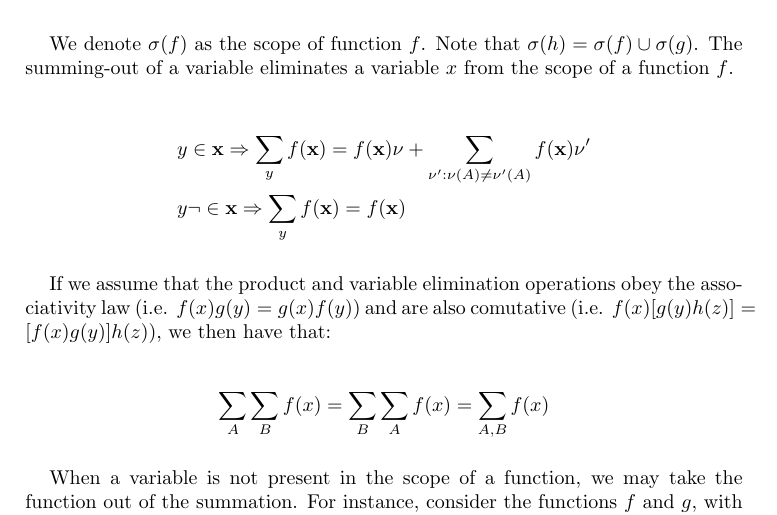
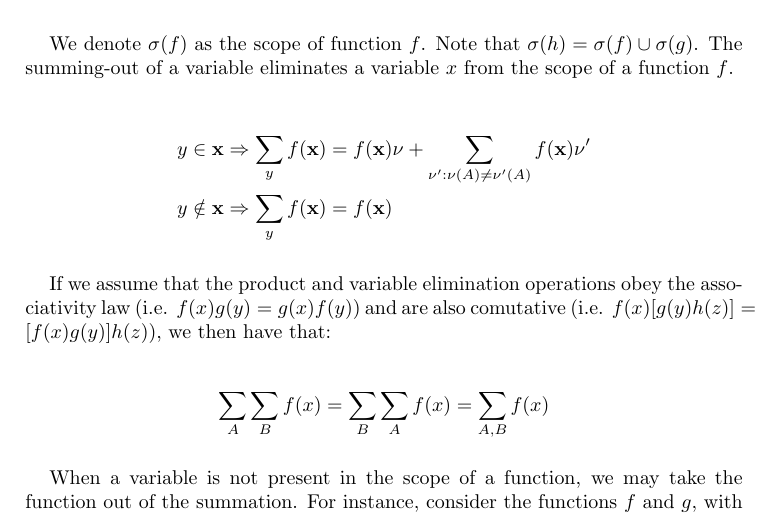
Before and after one commit to RenatoGeh/mac6916, a LaTeX paper (a2/doc/report.tex): part of page 2 of 8, cut so that both start at the same text. Compiled offline with pdfLaTeX.

Commit message:
Final a2.

```diff
--- a/a2/doc/report.tex
+++ b/a2/doc/report.tex
@@ -116,7 +116,7 @@ The summing-out of a variable eliminates a variable $x$ from the scope of a func
 \begin{align*}
   &y \in \mathbf{x} \implies \sum_y f(\mathbf{x}) = f(\mathbf{x})\nu + \sum_{\nu':\nu(A)\neq
   \nu'(A)} f(\mathbf{x})\nu'\\
-  &y \neg\in \mathbf{x} \implies \sum_y f(\mathbf{x}) = f(\mathbf{x})
+  &y \notin \mathbf{x} \implies \sum_y f(\mathbf{x}) = f(\mathbf{x})
 \end{align*}
 
 If we assume that the product and variable elimination operations obey the associativity law (i.e.
```
Also changed, not shown: a2/doc/report.pdf, 1 other file.
